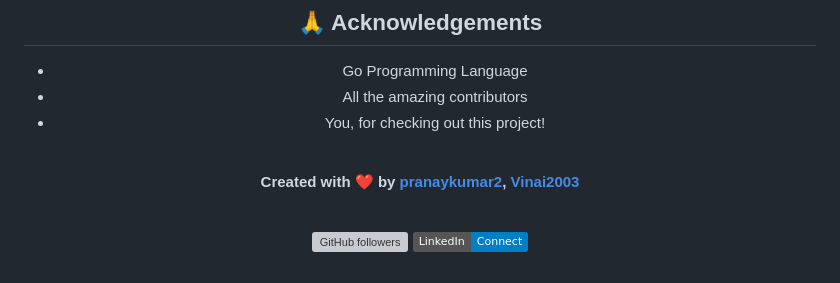
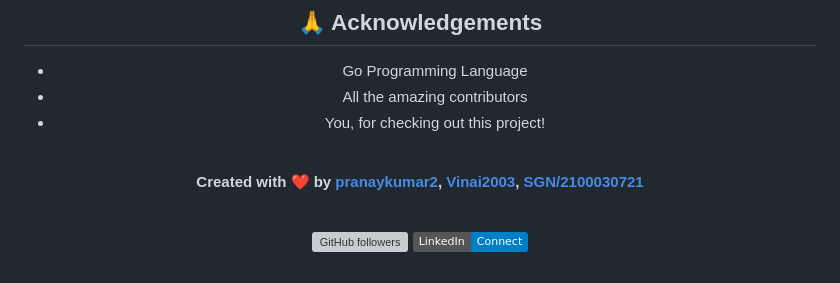
Before and after one commit to pranaykumar2/steg-go, a Markdown page: README.md, the part around the change. Rendered like a GitHub page; badges without logos; grey boxes are pictures that could not be loaded.

```diff
--- a/README.md
+++ b/README.md
@@ -454,7 +454,7 @@ Distributed under the MIT License. See `LICENSE` for more information.
 
 <br>
 
-**Created with ❤️ by [pranaykumar2](https://github.com/pranaykumar2), [Vinai2003](https://github.com/vinai2003)**
+**Created with ❤️ by [pranaykumar2](https://github.com/pranaykumar2), [Vinai2003](https://github.com/vinai2003), [SGN/2100030721](https://github.com/2100030721)**
 
 <br>
 
```
